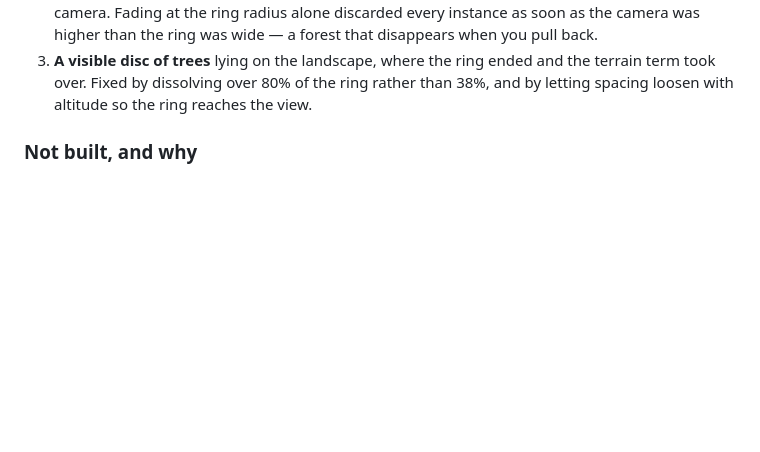
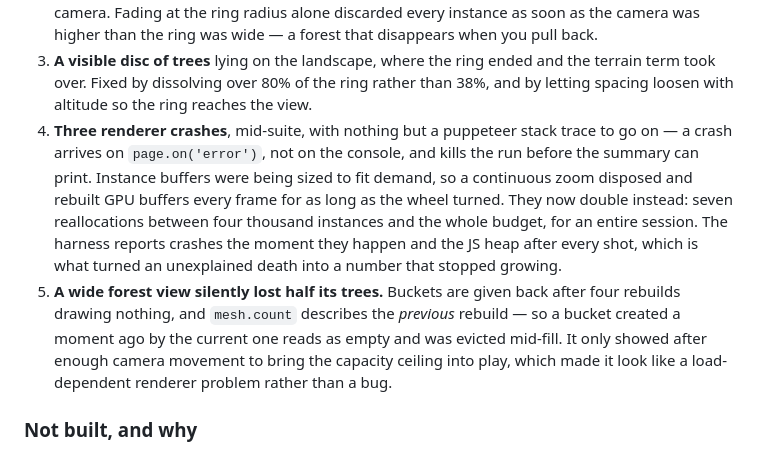
Before and after one commit to jawadur13/Northvale, a Markdown page: plan/DETAIL-UPGRADE.md, the part around the change. GitHub-like rendering; blank space fills up the shorter version.

Commit message:
docs: log the renderer crashes and the eviction bug

```diff
--- a/plan/DETAIL-UPGRADE.md
+++ b/plan/DETAIL-UPGRADE.md
@@ -673,6 +673,20 @@ Three terms, all multipliers on the cover the classifier already decided:
 3. **A visible disc of trees** lying on the landscape, where the ring ended and the
    terrain term took over. Fixed by dissolving over 80% of the ring rather than
    38%, and by letting spacing loosen with altitude so the ring reaches the view.
+4. **Three renderer crashes**, mid-suite, with nothing but a puppeteer stack trace
+   to go on — a crash arrives on `page.on('error')`, not on the console, and kills
+   the run before the summary can print. Instance buffers were being sized to fit
+   demand, so a continuous zoom disposed and rebuilt GPU buffers every frame for as
+   long as the wheel turned. They now double instead: seven reallocations between
+   four thousand instances and the whole budget, for an entire session. The harness
+   reports crashes the moment they happen and the JS heap after every shot, which
+   is what turned an unexplained death into a number that stopped growing.
+5. **A wide forest view silently lost half its trees.** Buckets are given back after
+   four rebuilds drawing nothing, and `mesh.count` describes the *previous*
+   rebuild — so a bucket created a moment ago by the current one reads as empty and
+   was evicted mid-fill. It only showed after enough camera movement to bring the
+   capacity ceiling into play, which made it look like a load-dependent renderer
+   problem rather than a bug.
 
 ### Not built, and why
 
```
